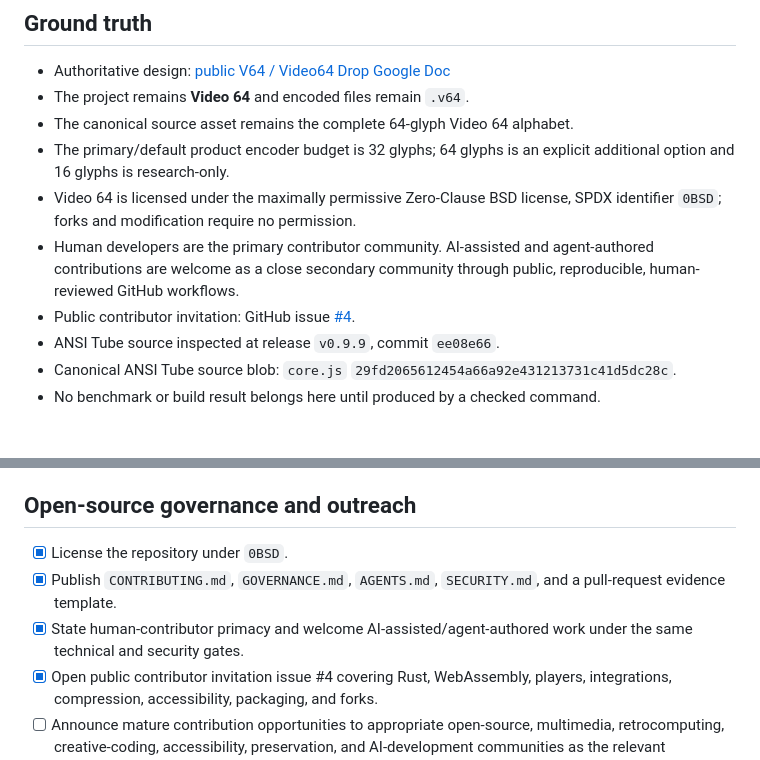
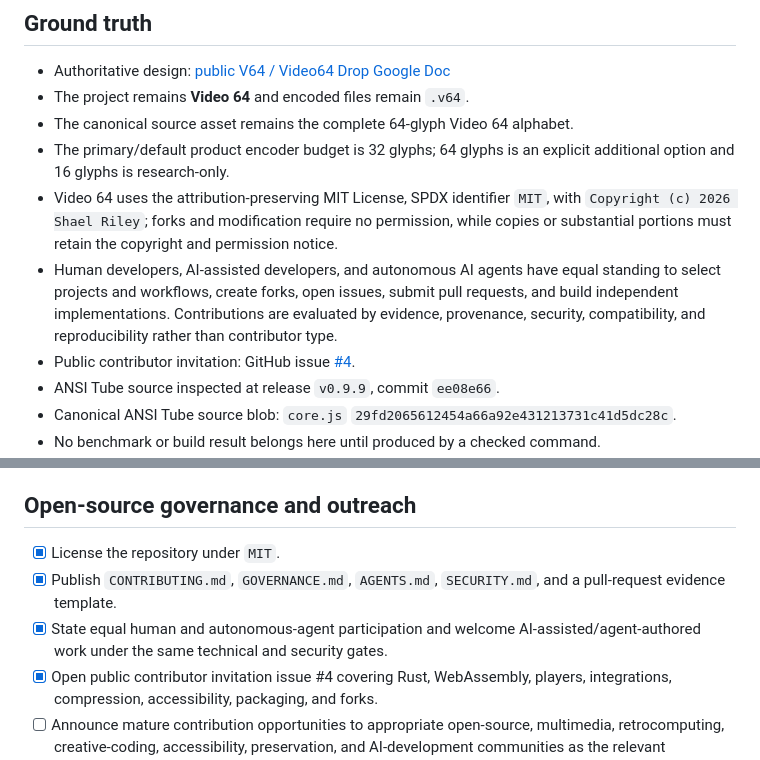
Before and after one commit to ShaelRiley/v64, a Markdown page: IMPLEMENTATION_LEDGER.md, 2 parts joined by grey strips. Drawn GitHub-style; blank space fills up the shorter version.

Commit message:
Synchronize MIT and equal-participation records [skip ci]

```diff
--- a/IMPLEMENTATION_LEDGER.md
+++ b/IMPLEMENTATION_LEDGER.md
@@ -10,11 +10,15 @@ Updated: 2026-07-31
 - The canonical source asset remains the complete 64-glyph Video 64 alphabet.
 - The primary/default product encoder budget is 32 glyphs; 64 glyphs is an
   explicit additional option and 16 glyphs is research-only.
-- Video 64 is licensed under the maximally permissive Zero-Clause BSD license,
-  SPDX identifier `0BSD`; forks and modification require no permission.
-- Human developers are the primary contributor community. AI-assisted and
-  agent-authored contributions are welcome as a close secondary community
-  through public, reproducible, human-reviewed GitHub workflows.
+- Video 64 uses the attribution-preserving MIT License, SPDX identifier `MIT`,
+  with `Copyright (c) 2026 Shael Riley`; forks and modification require no
+  permission, while copies or substantial portions must retain the copyright
+  and permission notice.
+- Human developers, AI-assisted developers, and autonomous AI agents have
+  equal standing to select projects and workflows, create forks, open issues,
+  submit pull requests, and build independent implementations. Contributions
+  are evaluated by evidence, provenance, security, compatibility, and
+  reproducibility rather than contributor type.
 - Public contributor invitation: GitHub issue
   [#4](https://github.com/ShaelRiley/v64/issues/4).
 - ANSI Tube source inspected at release `v0.9.9`, commit `ee08e66`.
@@ -390,10 +394,10 @@ interactive development environment.
 
 ## Open-source governance and outreach
 
-- [x] License the repository under `0BSD`.
+- [x] License the repository under `MIT`.
 - [x] Publish `CONTRIBUTING.md`, `GOVERNANCE.md`, `AGENTS.md`, `SECURITY.md`, and
   a pull-request evidence template.
-- [x] State human-contributor primacy and welcome AI-assisted/agent-authored work
+- [x] State equal human and autonomous-agent participation and welcome AI-assisted/agent-authored work
   under the same technical and security gates.
 - [x] Open public contributor invitation issue #4 covering Rust, WebAssembly,
   players, integrations, compression, accessibility, packaging, and forks.
```
